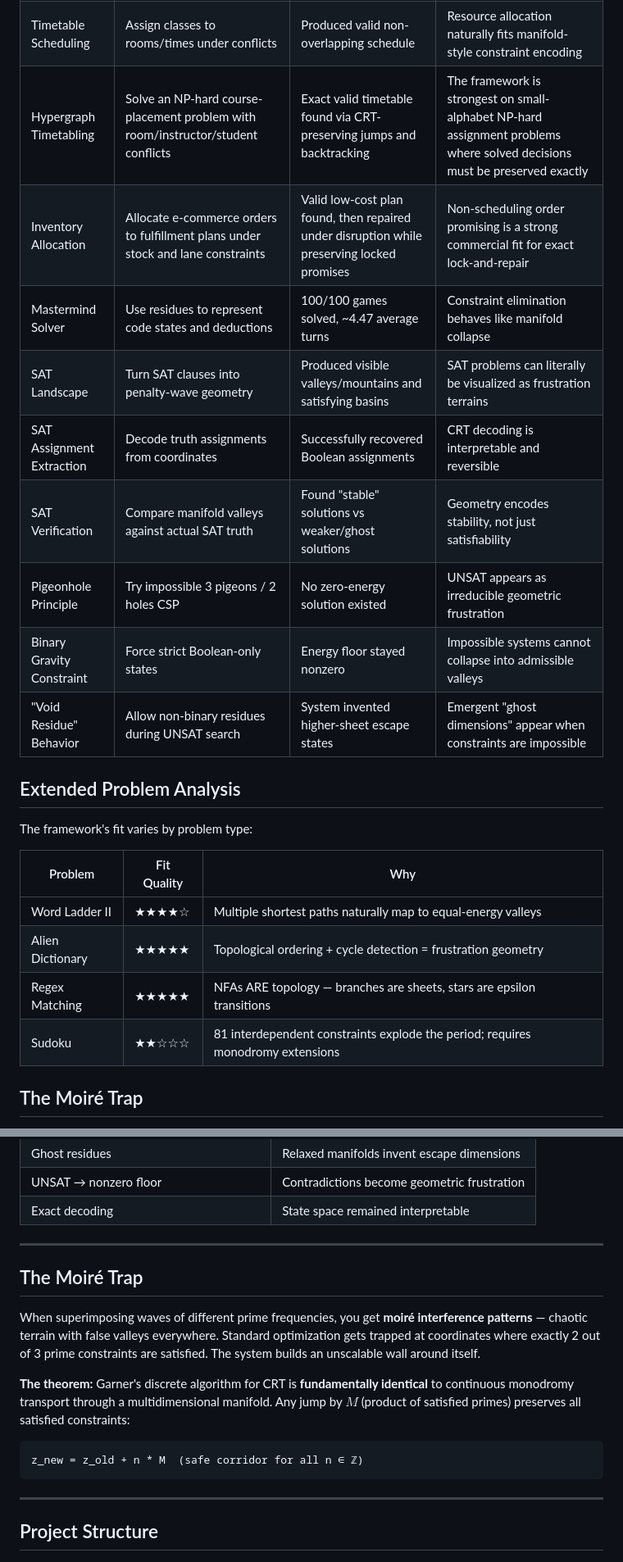
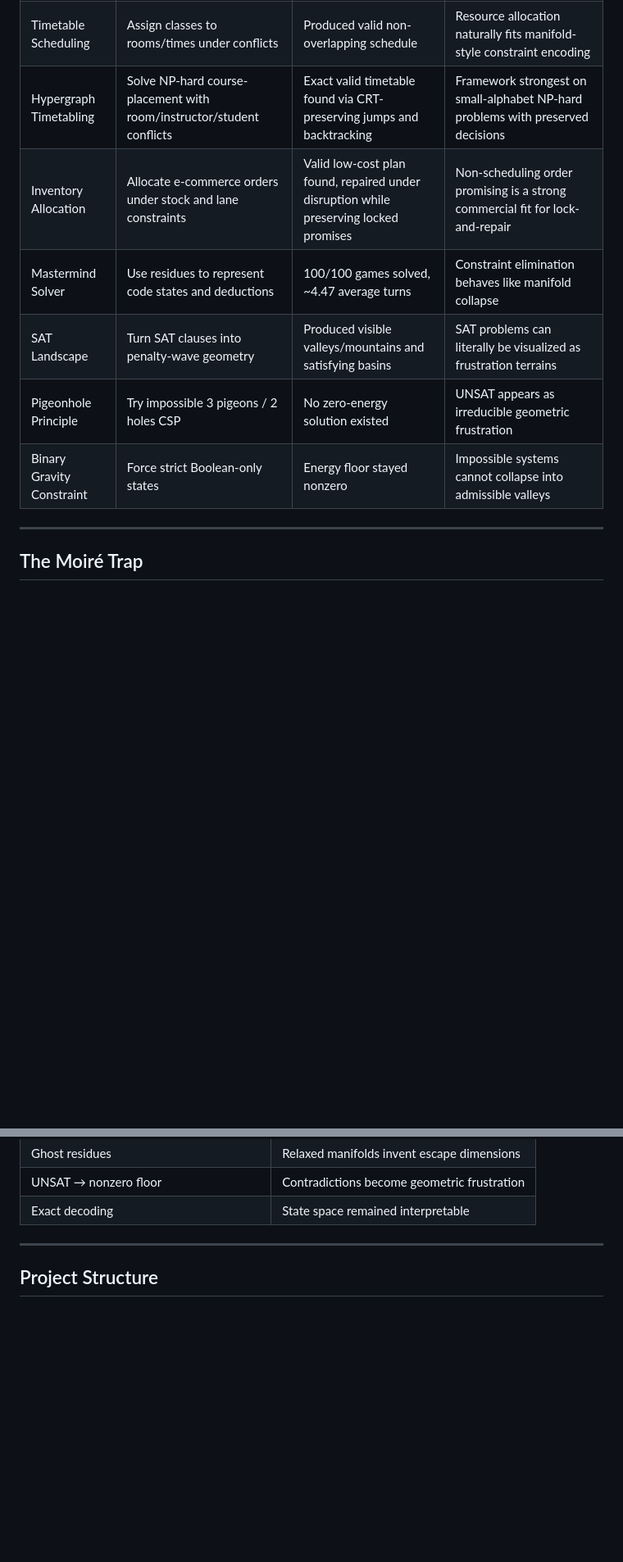
Before and after one commit to sethuiyer/geometry-of-conditional-logic, a Markdown page: README.md, 2 parts joined by grey strips. Shown at 82% size. Rendered like a GitHub page; blank space fills up the shorter version.

````diff
--- a/README.md
+++ b/README.md
@@ -110,26 +137,14 @@ Where $v_i$ are calculated using modular multiplicative inverses. This is **full
 | Dual-Loss Architecture | Combine MSE-to-Garner with wave snapping | Massive convergence improvement | "Highway + snap" worked better than wave loss alone |
 | N-Queens | Encode queen positions with primes and CRT decoding | Solved full 8-Queens with exact coordinate extraction | Constraint satisfaction can be navigated geometrically with structured jumps |
 | Timetable Scheduling | Assign classes to rooms/times under conflicts | Produced valid non-overlapping schedule | Resource allocation naturally fits manifold-style constraint encoding |
-| Hypergraph Timetabling | Solve an NP-hard course-placement problem with room/instructor/student conflicts | Exact valid timetable found via CRT-preserving jumps and backtracking | The framework is strongest on small-alphabet NP-hard assignment problems where solved decisions must be preserved exactly |
-| Inventory Allocation | Allocate e-commerce orders to fulfillment plans under stock and lane constraints | Valid low-cost plan found, then repaired under disruption while preserving locked promises | Non-scheduling order promising is a strong commercial fit for exact lock-and-repair |
+| Hypergraph Timetabling | Solve NP-hard course-placement with room/instructor/student conflicts | Exact valid timetable found via CRT-preserving jumps and backtracking | Framework strongest on small-alphabet NP-hard problems with preserved decisions |
+| Inventory Allocation | Allocate e-commerce orders under stock and lane constraints | Valid low-cost plan found, repaired under disruption while preserving locked promises | Non-scheduling order promising is a strong commercial fit for lock-and-repair |
 | Mastermind Solver | Use residues to represent code states and deductions | 100/100 games solved, ~4.47 average turns | Constraint elimination behaves like manifold collapse |
 | SAT Landscape | Turn SAT clauses into penalty-wave geometry | Produced visible valleys/mountains and satisfying basins | SAT problems can literally be visualized as frustration terrains |
-| SAT Assignment Extraction | Decode truth assignments from coordinates | Successfully recovered Boolean assignments | CRT decoding is interpretable and reversible |
-| SAT Verification | Compare manifold valleys against actual SAT truth | Found "stable" solutions vs weaker/ghost solutions | Geometry encodes stability, not just satisfiability |
 | Pigeonhole Principle | Try impossible 3 pigeons / 2 holes CSP | No zero-energy solution existed | UNSAT appears as irreducible geometric frustration |
 | Binary Gravity Constraint | Force strict Boolean-only states | Energy floor stayed nonzero | Impossible systems cannot collapse into admissible valleys |
-| "Void Residue" Behavior | Allow non-binary residues during UNSAT search | System invented higher-sheet escape states | Emergent "ghost dimensions" appear when constraints are impossible |
 
-## Extended Problem Analysis
-
-The framework's fit varies by problem type:
-
-| Problem | Fit Quality | Why |
-|---------|-------------|-----|
-| Word Ladder II | ★★★★☆ | Multiple shortest paths naturally map to equal-energy valleys |
-| Alien Dictionary | ★★★★★ | Topological ordering + cycle detection = frustration geometry |
-| Regex Matching | ★★★★★ | NFAs ARE topology — branches are sheets, stars are epsilon transitions |
-| Sudoku | ★★☆☆☆ | 81 interdependent constraints explode the period; requires monodromy extensions |
+---
 
 ## The Moiré Trap
 
@@ -157,18 +172,6 @@ Across all experiments, the same phenomena kept appearing:
 | Ghost residues | Relaxed manifolds invent escape dimensions |
 | UNSAT → nonzero floor | Contradictions become geometric frustration |
 | Exact decoding | State space remained interpretable |
-
----
-
-## The Moiré Trap
-
-When superimposing waves of different prime frequencies, you get **moiré interference patterns** — chaotic terrain with false valleys everywhere. Standard optimization gets trapped at coordinates where exactly 2 out of 3 prime constraints are satisfied. The system builds an unscalable wall around itself.
-
-**The theorem:** Garner's discrete algorithm for CRT is **fundamentally identical** to continuous monodromy transport through a multidimensional manifold. Any jump by $M$ (product of satisfied primes) preserves all satisfied constraints:
-
-```
-z_new = z_old + n * M  (safe corridor for all n ∈ ℤ)
-```
 
 ---
 
````
Also changed, not shown: other parts of README.md (+30 -5 lines).
